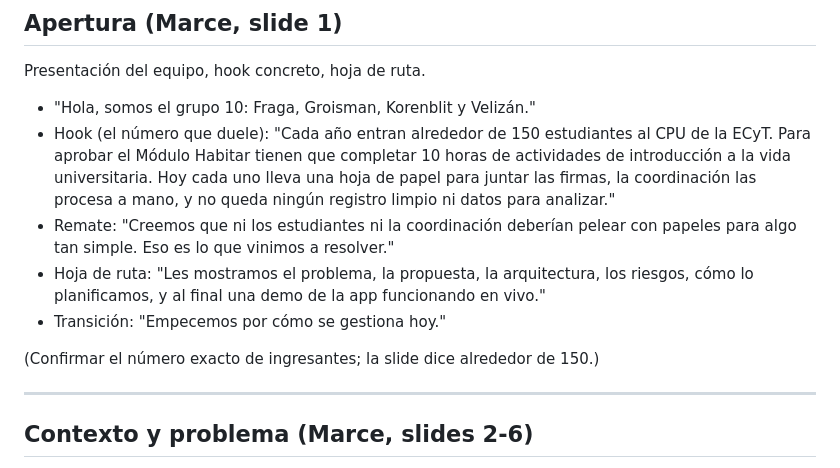
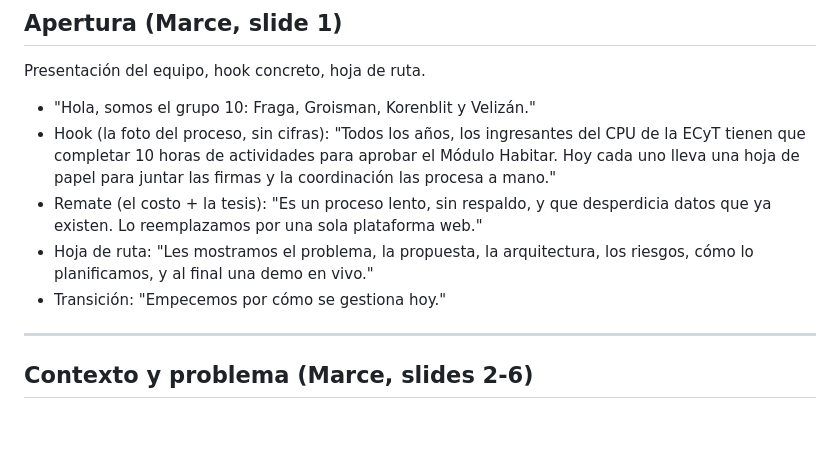
Before and after one commit to korentomas/habitar-cpu-mvp, a Markdown page: docs/Guion_presentacion.md, the part around the change. Rendered like a GitHub page; blank space fills up the shorter version.

Commit message:
docs: guion, apertura sin cifras (foto del proceso + costo/tesis)

```diff
--- a/docs/Guion_presentacion.md
+++ b/docs/Guion_presentacion.md
@@ -27,17 +27,14 @@ Total aprox 16 min + preguntas.
 Presentación del equipo, hook concreto, hoja de ruta.
 
 - "Hola, somos el grupo 10: Fraga, Groisman, Korenblit y Velizán."
-- Hook (el número que duele): "Cada año entran alrededor de 150 estudiantes al CPU de la ECyT.
-  Para aprobar el Módulo Habitar tienen que completar 10 horas de actividades de introducción a
-  la vida universitaria. Hoy cada uno lleva una hoja de papel para juntar las firmas, la
-  coordinación las procesa a mano, y no queda ningún registro limpio ni datos para analizar."
-- Remate: "Creemos que ni los estudiantes ni la coordinación deberían pelear con papeles para
-  algo tan simple. Eso es lo que vinimos a resolver."
+- Hook (la foto del proceso, sin cifras): "Todos los años, los ingresantes del CPU de la ECyT
+  tienen que completar 10 horas de actividades para aprobar el Módulo Habitar. Hoy cada uno
+  lleva una hoja de papel para juntar las firmas y la coordinación las procesa a mano."
+- Remate (el costo + la tesis): "Es un proceso lento, sin respaldo, y que desperdicia datos que
+  ya existen. Lo reemplazamos por una sola plataforma web."
 - Hoja de ruta: "Les mostramos el problema, la propuesta, la arquitectura, los riesgos, cómo lo
-  planificamos, y al final una demo de la app funcionando en vivo."
+  planificamos, y al final una demo en vivo."
 - Transición: "Empecemos por cómo se gestiona hoy."
-
-(Confirmar el número exacto de ingresantes; la slide dice alrededor de 150.)
 
 ---
 
```
